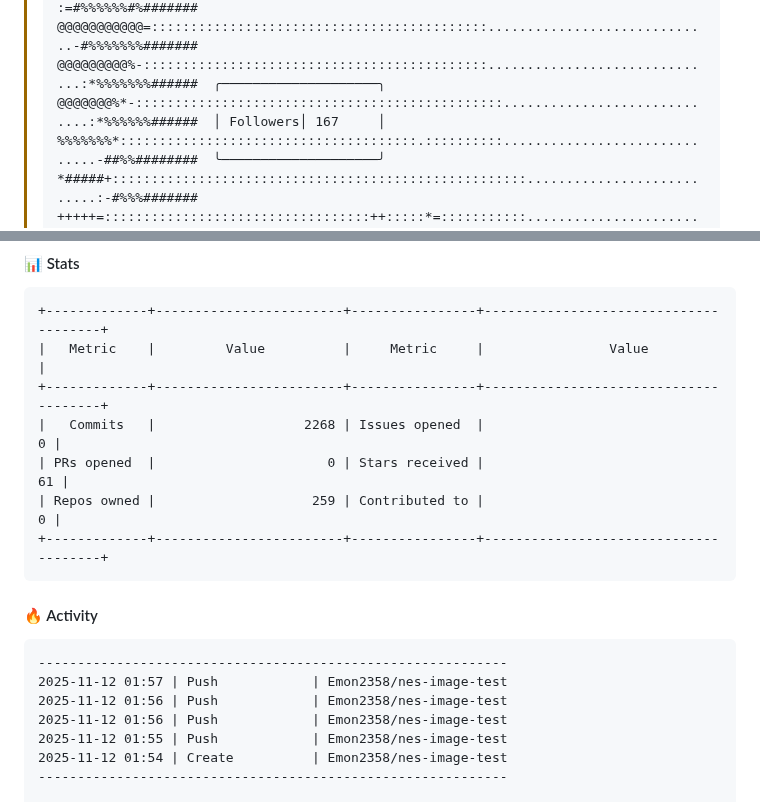
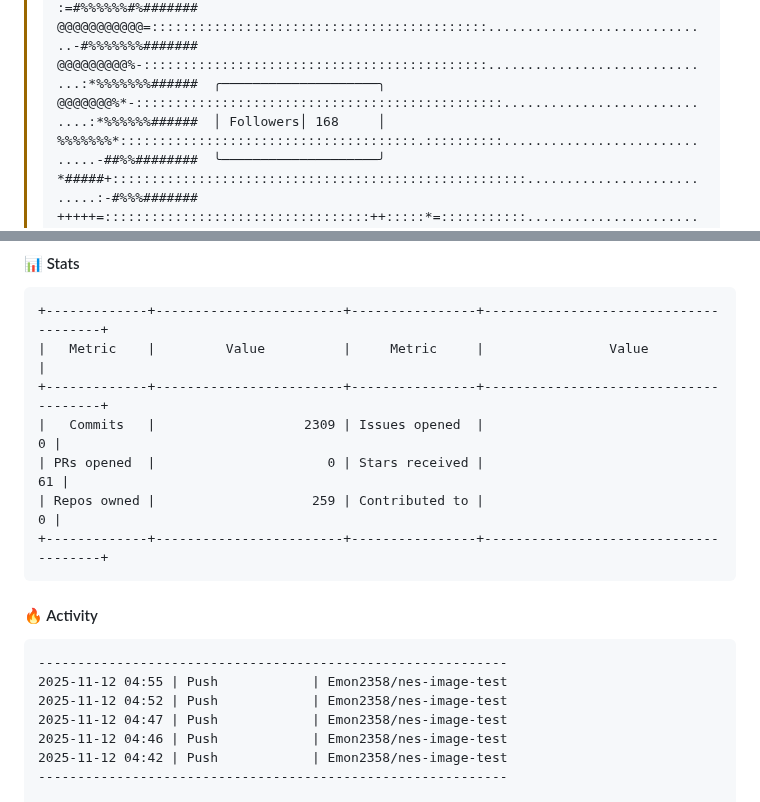
Before and after one commit to Emon2358/emon2358, a Markdown page: README.md, 2 parts joined by grey strips. Drawn GitHub-style.

````diff
--- a/README.md
+++ b/README.md
@@ -5,7 +5,7 @@
 > @@@@@@@@@@@@%-:::::::::::::::::::::::::::::::::::::::::...........................:=#%%%%%%#%#######
 > @@@@@@@@@@@=:::::::::::::::::::::::::::::::::::::::::::.............................-#%%%%%%%#######
 > @@@@@@@@@%-::::::::::::::::::::::::::::::::::::::::::::..............................:*%%%%%%%######  ╭────────────────────╮
-> @@@@@@@%*-:::::::::::::::::::::::::::::::::::::::::::::::.............................:*%%%%%%######  │ Followers│ 167     │
+> @@@@@@@%*-:::::::::::::::::::::::::::::::::::::::::::::::.............................:*%%%%%%######  │ Followers│ 168     │
 > %%%%%%%*::::::::::::::::::::::::::::::::::::::.::::::::::..............................-##%%########  ╰────────────────────╯
 > *#####+:::::::::::::::::::::::::::::::::::::::::::::::::::::...........................:-#%%%#######
 > +++++=::::::::::::::::::::::::::::::::::++:::::*=:::::::::::............................:+##%%######  ╭────────────────────╮
@@ -73,7 +73,7 @@ C++          [▓░░░░░░░░░░░░░░░░░░░] 0.1%
 +-------------+------------------------+----------------+--------------------------------------+
 |   Metric    |         Value          |     Metric     |                Value                 |
 +-------------+------------------------+----------------+--------------------------------------+
-|   Commits   |                   2268 | Issues opened  |                                    0 |
+|   Commits   |                   2309 | Issues opened  |                                    0 |
 | PRs opened  |                      0 | Stars received |                                   61 |
 | Repos owned |                    259 | Contributed to |                                    0 |
 +-------------+------------------------+----------------+--------------------------------------+
@@ -82,10 +82,10 @@ C++          [▓░░░░░░░░░░░░░░░░░░░] 0.1%
 #### 🔥 Activity
 ```
 ------------------------------------------------------------
-2025-11-12 01:57 | Push            | Emon2358/nes-image-test
-2025-11-12 01:56 | Push            | Emon2358/nes-image-test
-2025-11-12 01:56 | Push            | Emon2358/nes-image-test
-2025-11-12 01:55 | Push            | Emon2358/nes-image-test
-2025-11-12 01:54 | Create          | Emon2358/nes-image-test
+2025-11-12 04:55 | Push            | Emon2358/nes-image-test
+2025-11-12 04:52 | Push            | Emon2358/nes-image-test
+2025-11-12 04:47 | Push            | Emon2358/nes-image-test
+2025-11-12 04:46 | Push            | Emon2358/nes-image-test
+2025-11-12 04:42 | Push            | Emon2358/nes-image-test
 ------------------------------------------------------------
 
````
Also changed, not shown: other parts of README.md (+1 -1 lines).
